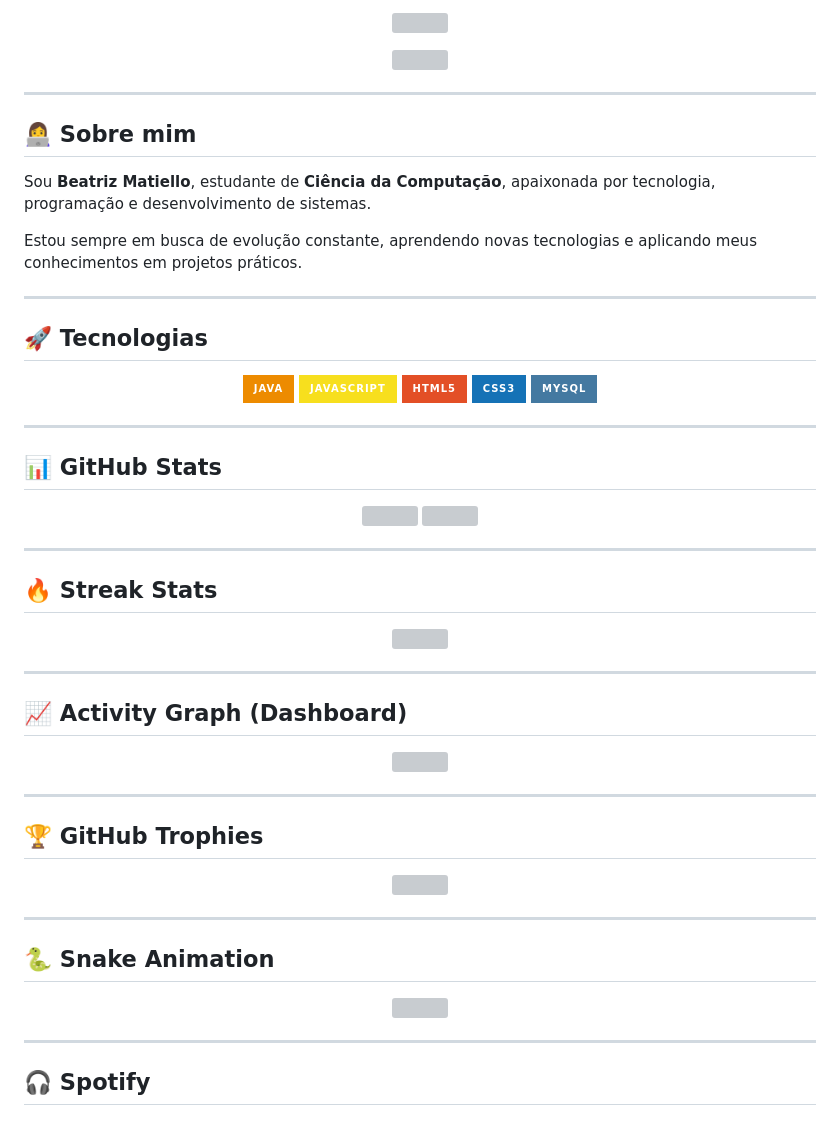
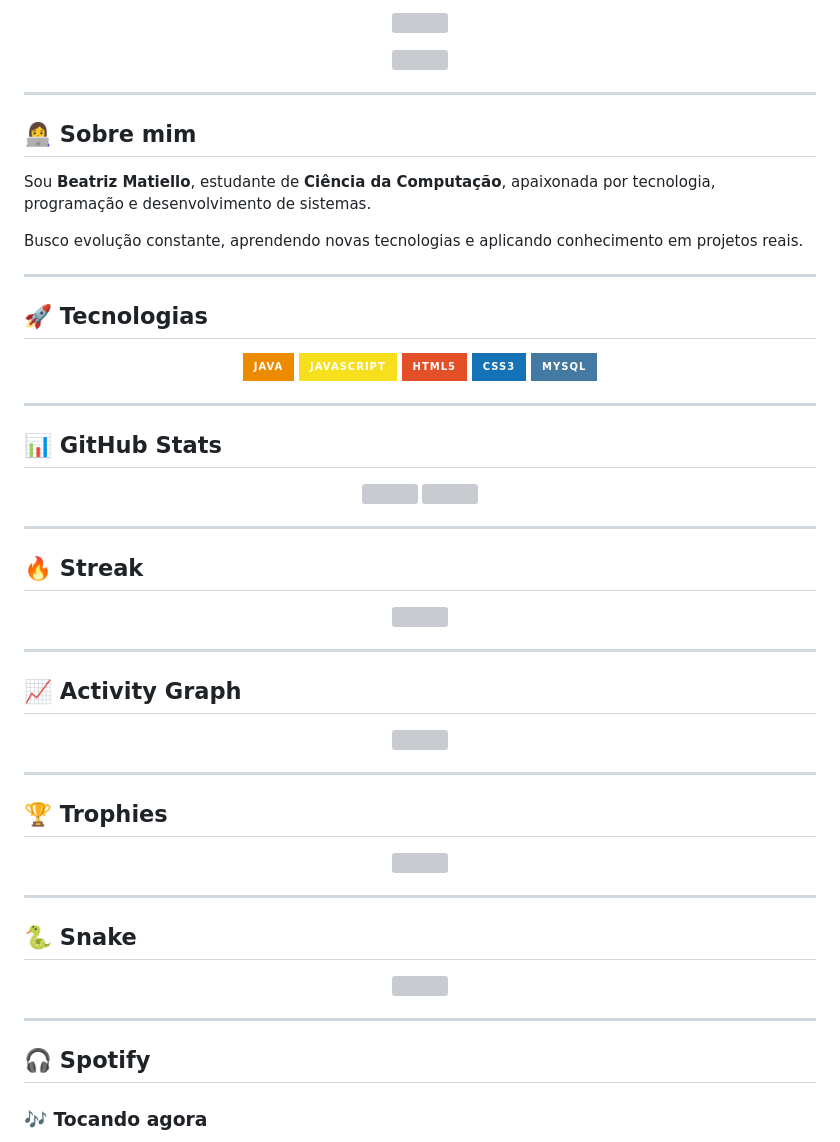
Before and after one commit to matiellox/matiellox, a Markdown page: README.md, the part around one of its changes. Rendered like a GitHub page; badges without logos; grey boxes are pictures that could not be loaded.

```diff
--- a/README.md
+++ b/README.md
@@ -14,7 +14,7 @@
 
 Sou **Beatriz Matiello**, estudante de **Ciência da Computação**, apaixonada por tecnologia, programação e desenvolvimento de sistemas.
 
-Estou sempre em busca de evolução constante, aprendendo novas tecnologias e aplicando meus conhecimentos em projetos práticos.
+Busco evolução constante, aprendendo novas tecnologias e aplicando conhecimento em projetos reais.
 
 ---
 
@@ -39,38 +39,39 @@ Estou sempre em busca de evolução constante, aprendendo novas tecnologias e ap
 
 ---
 
-## 🔥 Streak Stats
+## 🔥 Streak
 
 <p align="center">
-  <img src="https://github-readme-streak-stats.herokuapp.com?user=matiellox&theme=tokyonight&hide_border=true" />
+  <img src="https://github-readme-streak-stats.herokuapp.com?user=matiellox&theme=tokyonight&hide_border=true"/>
 </p>
 
 ---
 
-## 📈 Activity Graph (Dashboard)
+## 📈 Activity Graph
 
 <p align="center">
-  <img src="https://github-readme-activity-graph.vercel.app/graph?username=matiellox&theme=tokyo-night&hide_border=true" />
+  <img src="https://github-readme-activity-graph.vercel.app/graph?username=matiellox&theme=tokyo-night&hide_border=true"/>
 </p>
 
 ---
 
-## 🏆 GitHub Trophies
+## 🏆 Trophies
 
 <p align="center">
-  <img src="https://github-profile-trophy.vercel.app/?username=matiellox&theme=tokyonight&no-frame=true&row=1&column=7" />
+  <img src="https://github-profile-trophy.vercel.app/?username=matiellox&theme=tokyonight&no-frame=true&row=1&column=7"/>
 </p>
 
 ---
 
-## 🐍 Snake Animation
+## 🐍 Snake
 
 <p align="center">
-  <img src="https://raw.githubusercontent.com/Platane/snk/output/github-contribution-grid-snake.svg?username=matiellox" />
+  <img src="https://raw.githubusercontent.com/Platane/snk/output/github-contribution-grid-snake.svg?username=matiellox"/>
 </p>
 
 ---
 
 ## 🎧 Spotify
 
+### 🎶 Tocando agora
 <p align="center">
```
Also changed, not shown: other parts of README.md (+9 -4 lines).
